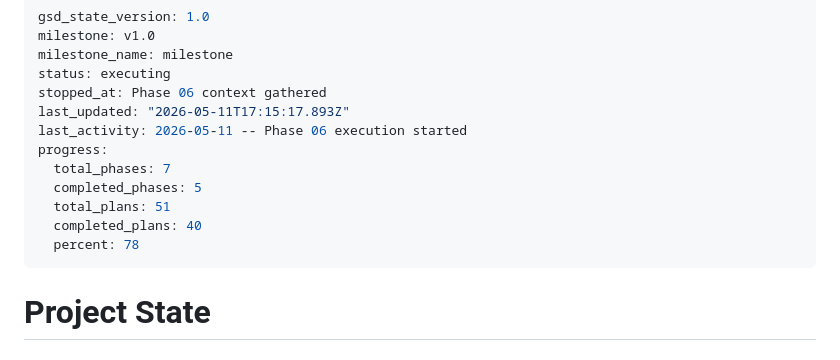
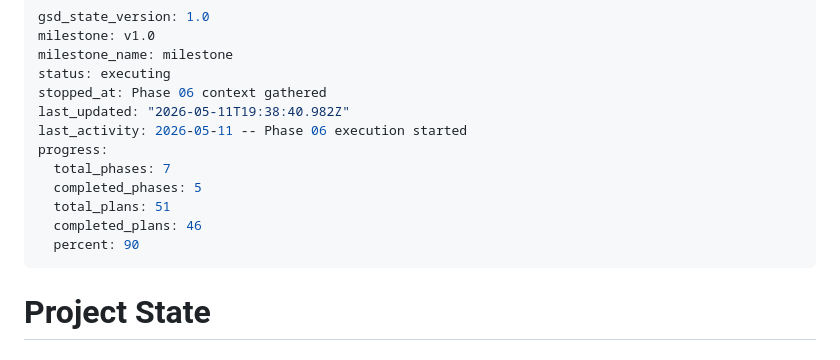
Before and after one commit to nexara-pacific/joesbarbershop, a Markdown page: .planning/STATE.md, the part around the change. GitHub-like rendering.

Commit message:
docs(06): mark plans 06-05 + 06-06 complete after Wave 2

```diff
--- a/.planning/STATE.md
+++ b/.planning/STATE.md
@@ -4,14 +4,14 @@ milestone: v1.0
 milestone_name: milestone
 status: executing
 stopped_at: Phase 06 context gathered
-last_updated: "2026-05-11T17:15:17.893Z"
+last_updated: "2026-05-11T19:38:40.982Z"
 last_activity: 2026-05-11 -- Phase 06 execution started
 progress:
   total_phases: 7
   completed_phases: 5
   total_plans: 51
-  completed_plans: 40
-  percent: 78
+  completed_plans: 46
+  percent: 90
 ---
 
 # Project State
```
Also changed, not shown: .planning/ROADMAP.md (+2 -2 lines).
